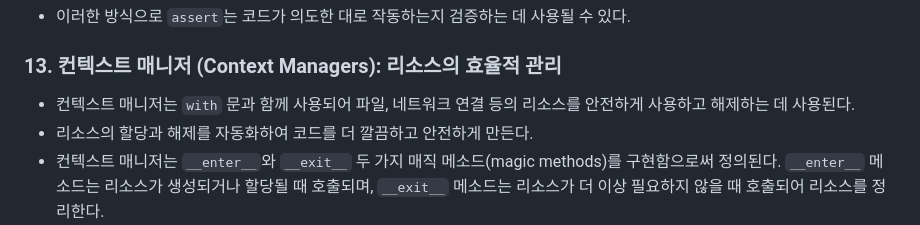
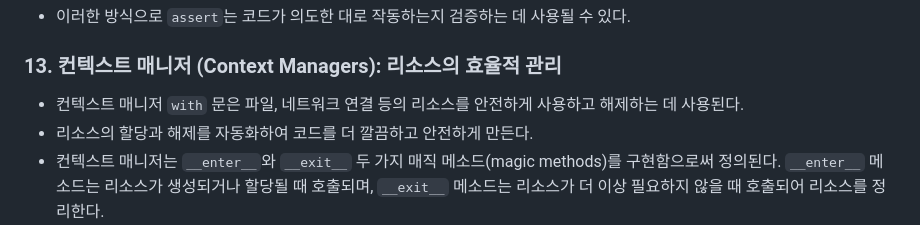
Before and after one commit to ChoiJeonSeok/TIL, a Markdown page: Python/Pythonic.md, the part around the change. Drawn GitHub-style.

```diff
--- a/Python/Pythonic.md
+++ b/Python/Pythonic.md
@@ -426,7 +426,7 @@ assert not is_sorted(unsorted_list), "리스트가 정렬되지 않았어야 합
 
 
 ### 13. 컨텍스트 매니저 (Context Managers): 리소스의 효율적 관리
-- 컨텍스트 매니저는 `with` 문과 함께 사용되어 파일, 네트워크 연결 등의 리소스를 안전하게 사용하고 해제하는 데 사용된다.
+- 컨텍스트 매니저 `with` 문은 파일, 네트워크 연결 등의 리소스를 안전하게 사용하고 해제하는 데 사용된다.
 - 리소스의 할당과 해제를 자동화하여 코드를 더 깔끔하고 안전하게 만든다.
 - 컨텍스트 매니저는 `__enter__`와 `__exit__` 두 가지 매직 메소드(magic methods)를 구현함으로써 정의된다. `__enter__` 메소드는 리소스가 생성되거나 할당될 때 호출되며, `__exit__` 메소드는 리소스가 더 이상 필요하지 않을 때 호출되어 리소스를 정리한다.
 - 이를 통해 리소스 누수(resource leaks)를 방지하고, 예외가 발생해도 리소스가 안전하게 해제된다.
```
Also changed, not shown: Python/Context_Managers.md (added, +39 -0 lines).
